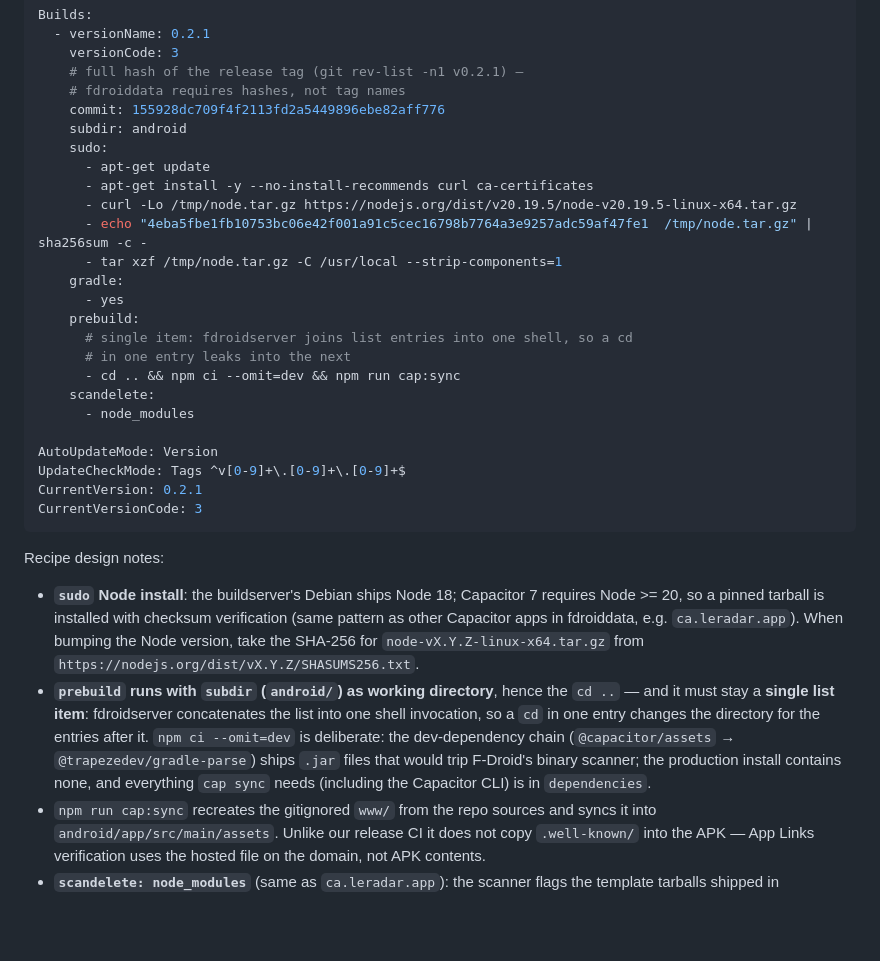
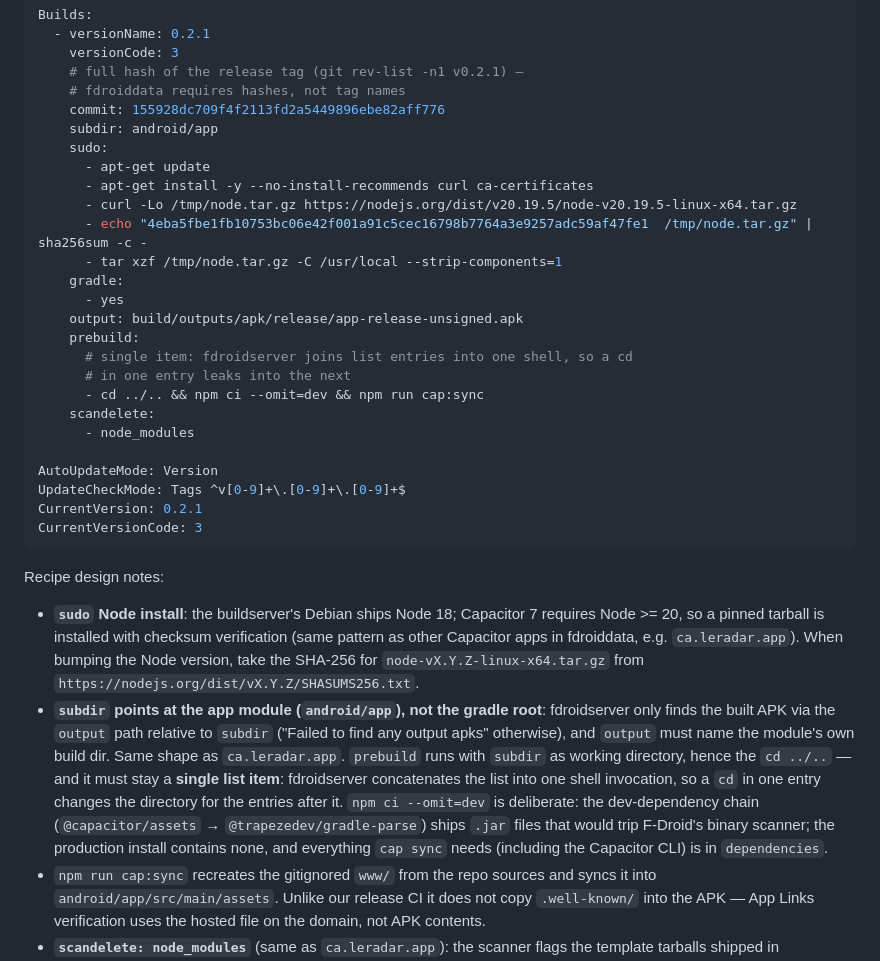
Before and after one commit to bombfork/open-secret-santa, a Markdown page: FDROID.md, the part around the change. Rendered like a GitHub page; blank space fills up the shorter version.

Commit message:
docs(fdroid): point subdir at app module, add output path
Gradle succeeded on the buildserver but fdroidserver reported 'Failed
to find any output apks': it only locates the APK via the output field
relative to subdir. Mirror ca.leradar.app's proven shape — subdir
android/app, output build/outputs/apk/release/app-release-unsigned.apk,
prebuild cd adjusted to ../..

```diff
--- a/FDROID.md
+++ b/FDROID.md
@@ -36,7 +36,7 @@ Builds:
     # full hash of the release tag (git rev-list -n1 v0.2.1) —
     # fdroiddata requires hashes, not tag names
     commit: 155928dc709f4f2113fd2a5449896ebe82aff776
-    subdir: android
+    subdir: android/app
     sudo:
       - apt-get update
       - apt-get install -y --no-install-recommends curl ca-certificates
@@ -45,10 +45,11 @@ Builds:
       - tar xzf /tmp/node.tar.gz -C /usr/local --strip-components=1
     gradle:
       - yes
+    output: build/outputs/apk/release/app-release-unsigned.apk
     prebuild:
       # single item: fdroidserver joins list entries into one shell, so a cd
       # in one entry leaks into the next
-      - cd .. && npm ci --omit=dev && npm run cap:sync
+      - cd ../.. && npm ci --omit=dev && npm run cap:sync
     scandelete:
       - node_modules
 
@@ -61,7 +62,7 @@ CurrentVersionCode: 3
 Recipe design notes:
 
 - **`sudo` Node install**: the buildserver's Debian ships Node 18; Capacitor 7 requires Node >= 20, so a pinned tarball is installed with checksum verification (same pattern as other Capacitor apps in fdroiddata, e.g. `ca.leradar.app`). When bumping the Node version, take the SHA-256 for `node-vX.Y.Z-linux-x64.tar.gz` from `https://nodejs.org/dist/vX.Y.Z/SHASUMS256.txt`.
-- **`prebuild` runs with `subdir` (`android/`) as working directory**, hence the `cd ..` — and it must stay a **single list item**: fdroidserver concatenates the list into one shell invocation, so a `cd` in one entry changes the directory for the entries after it. `npm ci --omit=dev` is deliberate: the dev-dependency chain (`@capacitor/assets` → `@trapezedev/gradle-parse`) ships `.jar` files that would trip F-Droid's binary scanner; the production install contains none, and everything `cap sync` needs (including the Capacitor CLI) is in `dependencies`.
+- **`subdir` points at the app module (`android/app`), not the gradle root**: fdroidserver only finds the built APK via the `output` path relative to `subdir` ("Failed to find any output apks" otherwise), and `output` must name the module's own build dir. Same shape as `ca.leradar.app`. `prebuild` runs with `subdir` as working directory, hence the `cd ../..` — and it must stay a **single list item**: fdroidserver concatenates the list into one shell invocation, so a `cd` in one entry changes the directory for the entries after it. `npm ci --omit=dev` is deliberate: the dev-dependency chain (`@capacitor/assets` → `@trapezedev/gradle-parse`) ships `.jar` files that would trip F-Droid's binary scanner; the production install contains none, and everything `cap sync` needs (including the Capacitor CLI) is in `dependencies`.
 - `npm run cap:sync` recreates the gitignored `www/` from the repo sources and syncs it into `android/app/src/main/assets`. Unlike our release CI it does not copy `.well-known/` into the APK — App Links verification uses the hosted file on the domain, not APK contents.
 - **`scandelete: node_modules`** (same as `ca.leradar.app`): the scanner flags the template tarballs shipped in `node_modules/@capacitor/cli/assets/` even on a prod-only install. `scandelete` removes only the *flagged* files under the listed path, after prebuild has already consumed them (`cap sync` runs in prebuild), so the `@capacitor/android` sources gradle builds from stay intact.
 - The release build is unsigned without `android/keystore.properties` (see [android/app/build.gradle](android/app/build.gradle)), which is exactly what F-Droid wants — they sign the output themselves.
```
